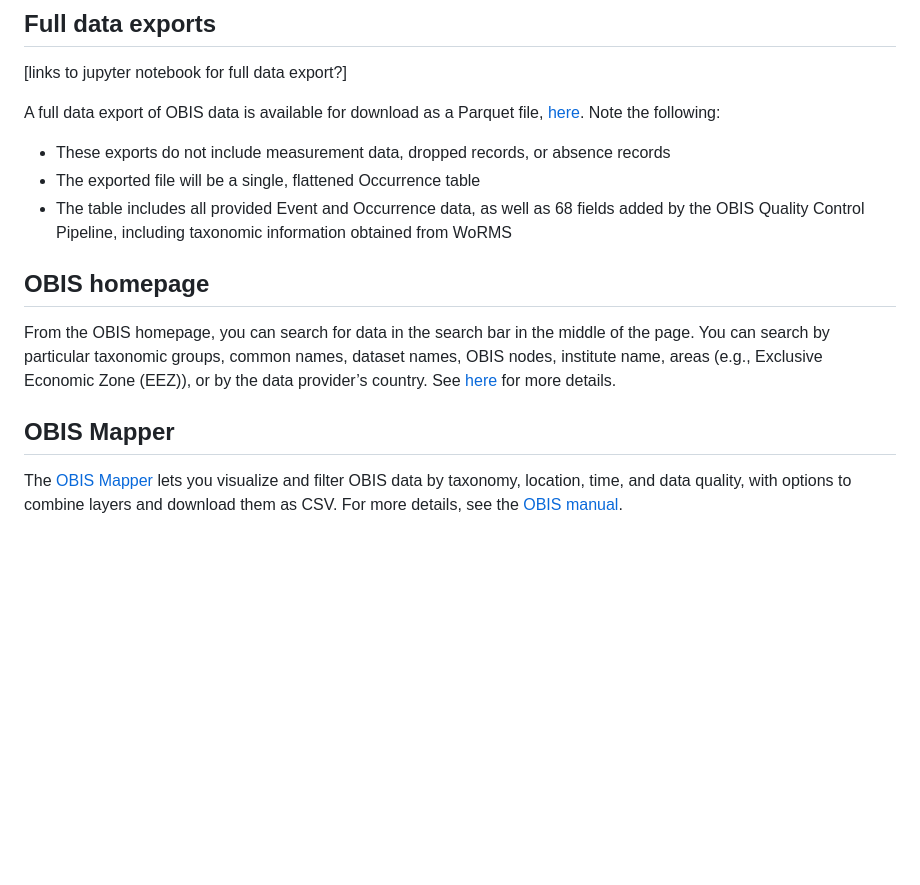
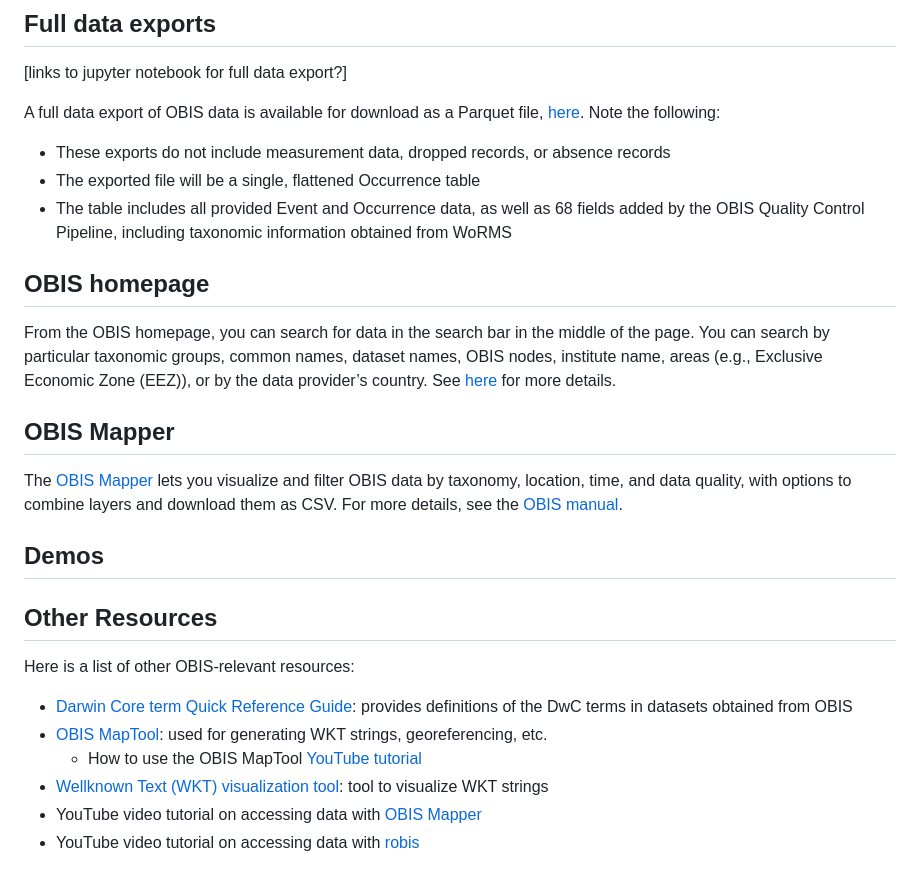
Before and after one commit to iobis/hackathon, a Markdown page: README.md, the part around the change. Rendered like a GitHub page; blank space fills up the shorter version.

Commit message:
add other resources

```diff
--- a/README.md
+++ b/README.md
@@ -64,9 +64,9 @@ seamount_datasets <- datasets[grepl(paste(search_terms, collapse = "|"), dataset
 
 A full data export of OBIS data is available for download as a Parquet file, [here](https://obis.org/data/access/). Note the following:
 
-* These exports do not include measurement data, dropped records, or absence records
-* The exported file will be a single, flattened Occurrence table
-* The table includes all provided Event and Occurrence data, as well as 68 fields added by the OBIS Quality Control Pipeline, including taxonomic information obtained from WoRMS
+- These exports do not include measurement data, dropped records, or absence records
+- The exported file will be a single, flattened Occurrence table
+- The table includes all provided Event and Occurrence data, as well as 68 fields added by the OBIS Quality Control Pipeline, including taxonomic information obtained from WoRMS
 
 ## OBIS homepage
 
@@ -76,3 +76,17 @@ See [here](https://manual.obis.org/access.html#obis-homepage-and-dataset-pages)
 ## OBIS Mapper
 
 The [OBIS Mapper](https://mapper.obis.org) lets you visualize and filter OBIS data by taxonomy, location, time, and data quality, with options to combine layers and download them as CSV. For more details, see the [OBIS manual](https://manual.obis.org/access.html#mapper).
+
+## Demos
+
+
+## Other Resources
+
+Here is a list of other OBIS-relevant resources:
+
+- [Darwin Core term Quick Reference Guide](https://dwc.tdwg.org/terms/): provides definitions of the DwC terms in datasets obtained from OBIS
+- [OBIS MapTool](https://obis.org/maptool/#): used for generating WKT strings, georeferencing, etc.
+  - How to use the OBIS MapTool [YouTube tutorial](https://www.youtube.com/watch?v=XM23WEvE364&list=PLlgUwSvpCFS4TS7ZN0fhByj_3EBZ5lXbF&index=14)
+- [Wellknown Text (WKT) visualization tool](https://wktmap.com/): tool to visualize WKT strings
+- YouTube video tutorial on accessing data with [OBIS Mapper](https://youtu.be/9PSPEtqgjUI?si=mMzqAWUbwWDIdjss)
+- YouTube video tutorial on accessing data with [robis](https://youtu.be/8Ep4fGICQWU?si=8GXfZKb871r4wHzx)
```
